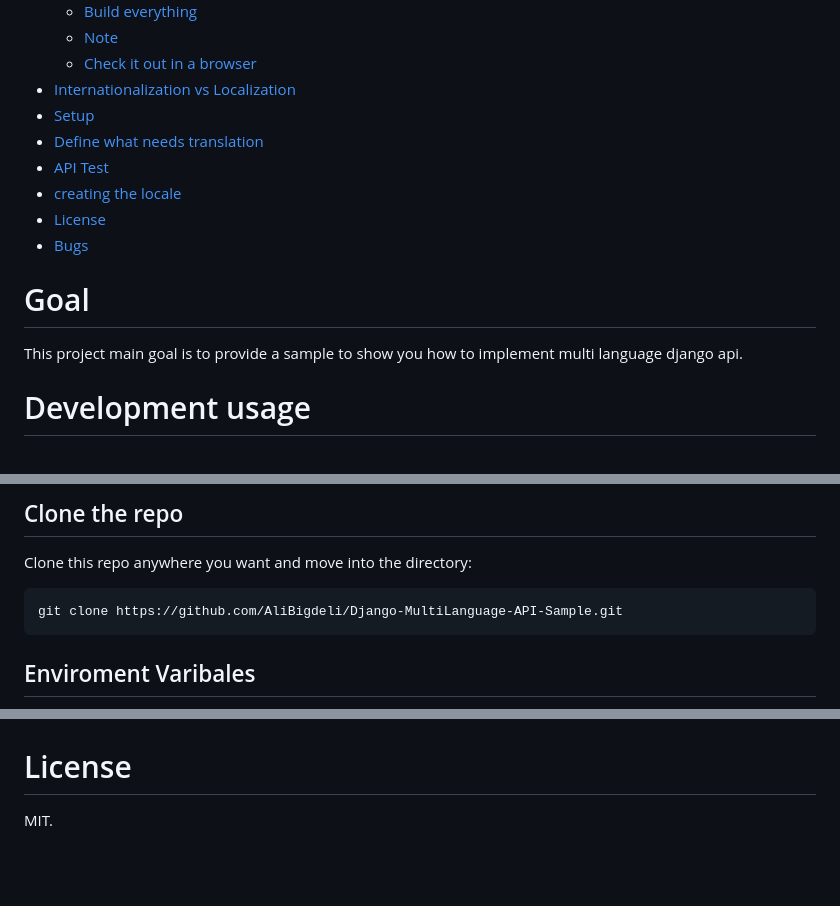
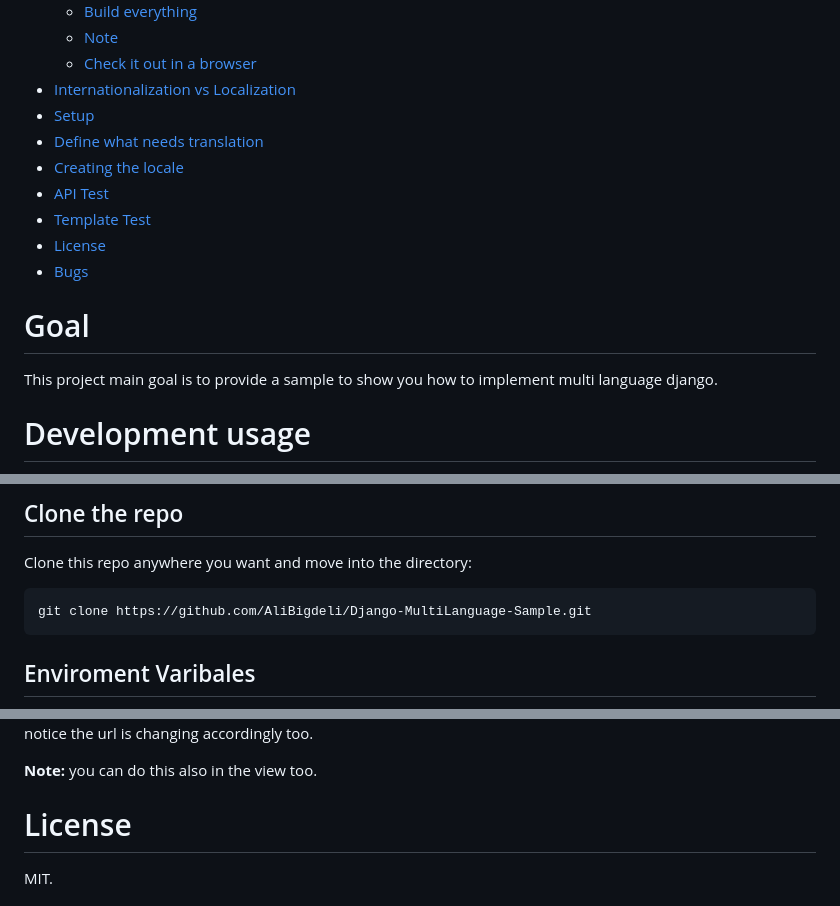
Before and after one commit to AliBigdeli/Django-Multi-Language-Sample, a Markdown page: README.md, 3 parts joined by grey strips. Drawn GitHub-style; blank space fills up the shorter version.

````diff
--- a/README.md
+++ b/README.md
@@ -23,13 +23,14 @@
 - [Internationalization vs Localization](#internationalization-vs-localization)
 - [Setup](#setup)
 - [Define what needs translation](#define-what-needs-translation)
+- [Creating the locale](#creating-the-locale)
 - [API Test](#api-test)
-- [creating the locale](#creating-the-locale)
+- [Template Test](#template-test)
 - [License](#license)
 - [Bugs](#bugs)
 
 # Goal
-This project main goal is to provide a sample to show you how to implement multi language django api.
+This project main goal is to provide a sample to show you how to implement multi language django.
 
 # Development usage
 You'll need to have [Docker installed](https://docs.docker.com/get-docker/).
@@ -46,7 +47,7 @@ these commands for PowerShell if you want.
 ## Clone the repo
 Clone this repo anywhere you want and move into the directory:
 ```bash
-git clone https://github.com/AliBigdeli/Django-MultiLanguage-API-Sample.git
+git clone https://github.com/AliBigdeli/Django-MultiLanguage-Sample.git
 ```
 
 ## Enviroment Varibales
@@ -175,8 +284,7 @@ python manage.py compilemessages --ignore=env -l fa
 
+notice the url is changing accordingly too.
 
-
-
-
+**Note:** you can do this also in the view too.
 
 
 # License
````
Also changed, not shown: other parts of README.md (+115 -7 lines), docs/banner.png (added), docs/multi-lang-selection.png (added), docs/multi-lang-template-demo.gif (added), 7 other files.
